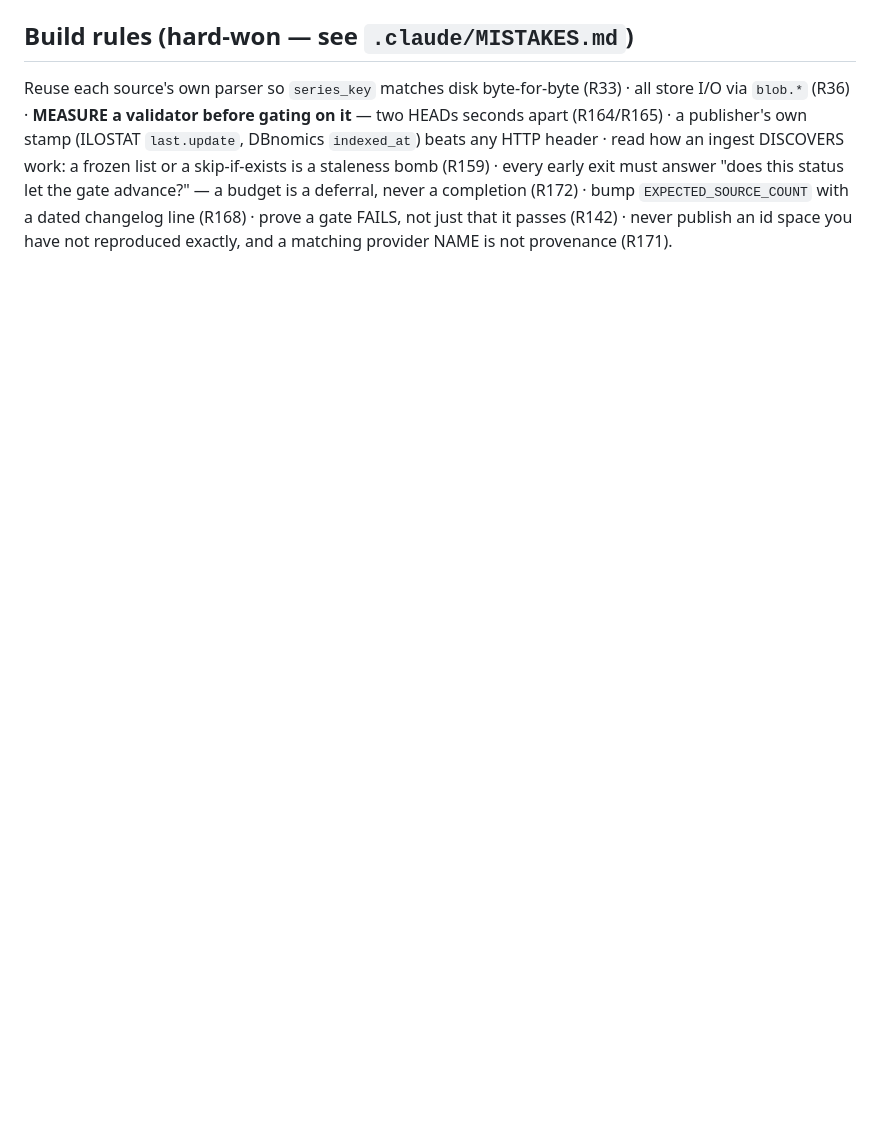
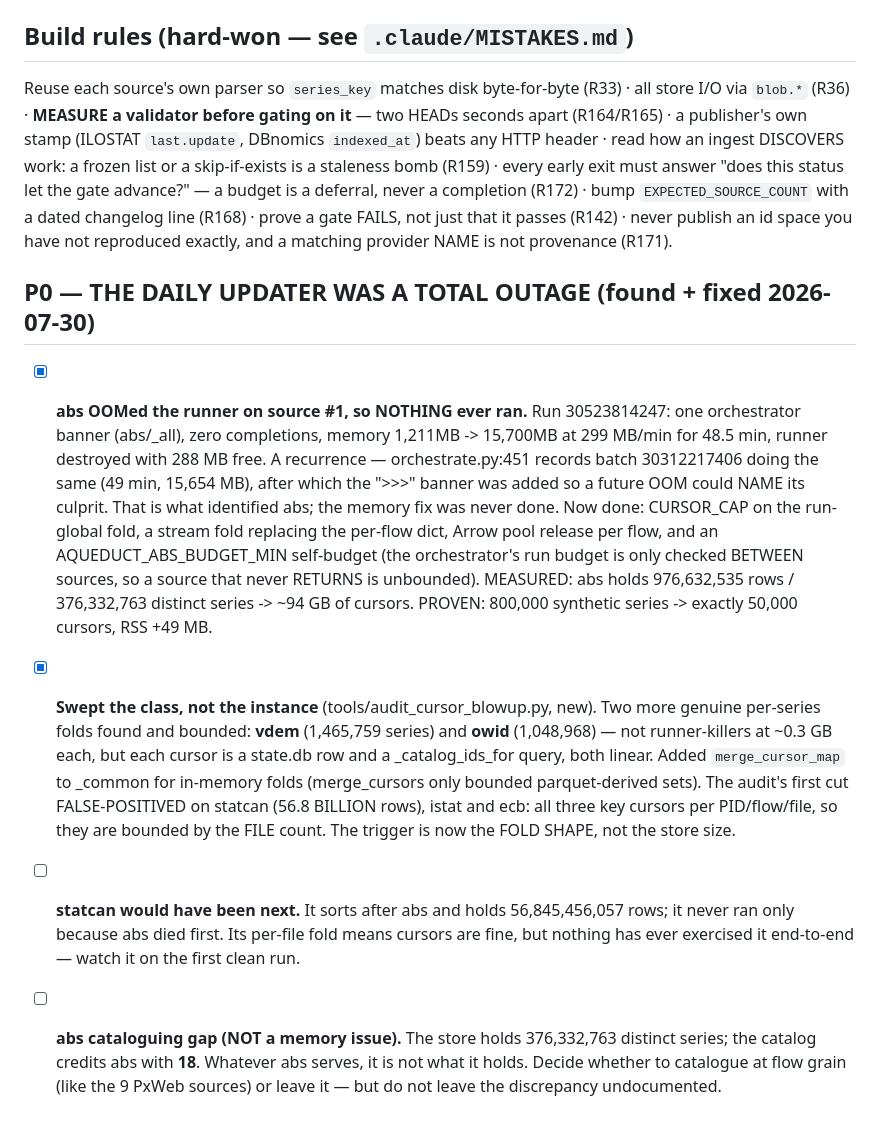
Before and after one commit to elkassabgi/hfdatalibrary, a Markdown page: .claude/WORK_QUEUE.md, the part around the change. Drawn GitHub-style; blank space fills up the shorter version.

Commit message:
Work queue: the daily updater was a total outage (abs OOM); class swept, vdem+owid bounded, statcan is next to watch

```diff
--- a/.claude/WORK_QUEUE.md
+++ b/.claude/WORK_QUEUE.md
@@ -155,3 +155,36 @@ staleness bomb (R159) · every early exit must answer "does this status let the
 a budget is a deferral, never a completion (R172) · bump `EXPECTED_SOURCE_COUNT` with a dated
 changelog line (R168) · prove a gate FAILS, not just that it passes (R142) · never publish an id
 space you have not reproduced exactly, and a matching provider NAME is not provenance (R171).
+
+
+## P0 — THE DAILY UPDATER WAS A TOTAL OUTAGE (found + fixed 2026-07-30)
+
+- [x] **abs OOMed the runner on source #1, so NOTHING ever ran.** Run 30523814247: one
+      orchestrator banner (abs/_all), zero completions, memory 1,211MB -> 15,700MB at
+      299 MB/min for 48.5 min, runner destroyed with 288 MB free. A recurrence —
+      orchestrate.py:451 records batch 30312217406 doing the same (49 min, 15,654 MB),
+      after which the ">>>" banner was added so a future OOM could NAME its culprit. That
+      is what identified abs; the memory fix was never done. Now done: CURSOR_CAP on the
+      run-global fold, a stream fold replacing the per-flow dict, Arrow pool release per
+      flow, and an AQUEDUCT_ABS_BUDGET_MIN self-budget (the orchestrator's run budget is
+      only checked BETWEEN sources, so a source that never RETURNS is unbounded).
+      MEASURED: abs holds 976,632,535 rows / 376,332,763 distinct series -> ~94 GB of
+      cursors. PROVEN: 800,000 synthetic series -> exactly 50,000 cursors, RSS +49 MB.
+
+- [x] **Swept the class, not the instance** (tools/audit_cursor_blowup.py, new). Two more
+      genuine per-series folds found and bounded: **vdem** (1,465,759 series) and **owid**
+      (1,048,968) — not runner-killers at ~0.3 GB each, but each cursor is a state.db row
+      and a _catalog_ids_for query, both linear. Added `merge_cursor_map` to _common for
+      in-memory folds (merge_cursors only bounded parquet-derived sets).
+      The audit's first cut FALSE-POSITIVED on statcan (56.8 BILLION rows), istat and ecb:
+      all three key cursors per PID/flow/file, so they are bounded by the FILE count. The
+      trigger is now the FOLD SHAPE, not the store size.
+
+- [ ] **statcan would have been next.** It sorts after abs and holds 56,845,456,057 rows;
+      it never ran only because abs died first. Its per-file fold means cursors are fine,
+      but nothing has ever exercised it end-to-end — watch it on the first clean run.
+
+- [ ] **abs cataloguing gap (NOT a memory issue).** The store holds 376,332,763 distinct
+      series; the catalog credits abs with **18**. Whatever abs serves, it is not what it
+      holds. Decide whether to catalogue at flow grain (like the 9 PxWeb sources) or leave
+      it — but do not leave the discrepancy undocumented.
```
